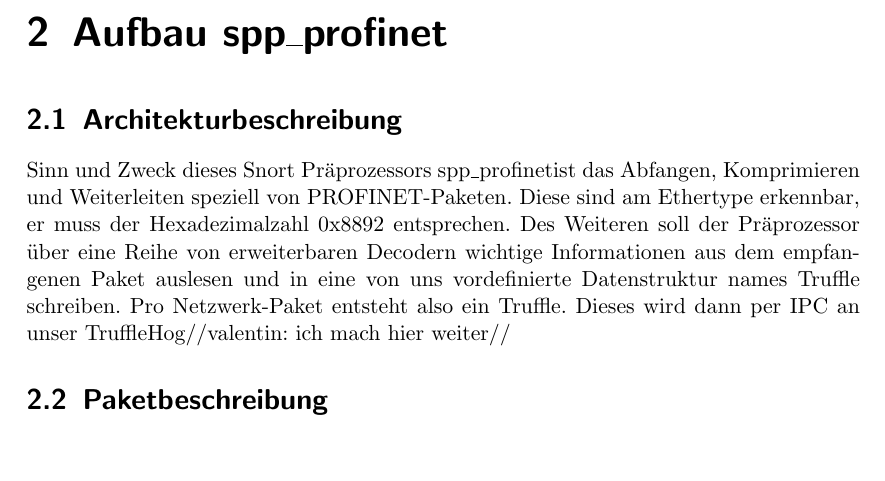
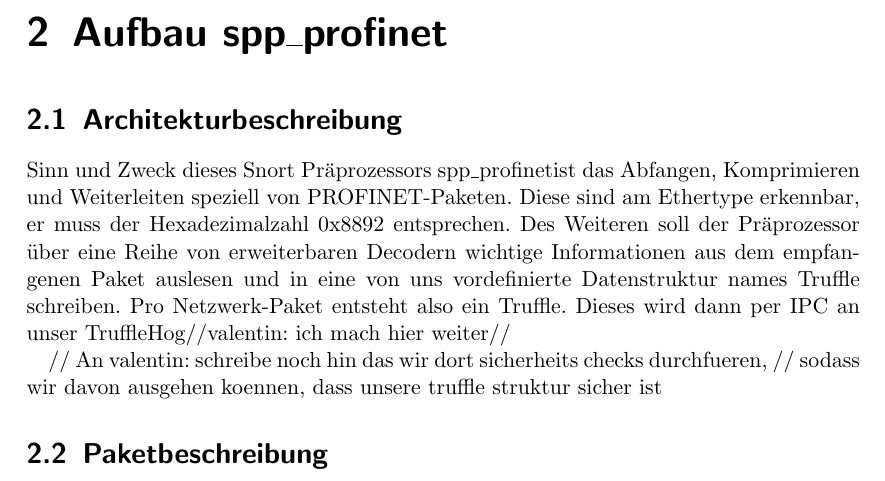
Before and after one commit to truffle-hog/documentation, a LaTeX thesis (design/document/design.tex, which reads design/document/chapters/spp_profinet-setup.tex): part of page 6 of 16, cut so that both start at the same text, the shorter picture padded with empty space. Compiled offline with pdfLaTeX.

Commit message:
message an valentin

```diff
--- a/design/document/chapters/spp_profinet-setup.tex
+++ b/design/document/chapters/spp_profinet-setup.tex
@@ -2,5 +2,16 @@
 
 \section{Architekturbeschreibung}
 
-Sinn und Zweck dieses \gls{snort} \gls{praeprozessor}s \sppname ist das Abfangen, Komprimieren und Weiterleiten speziell von \gls{profinet}-\glspl{paket}n. Diese sind am \gls{ethertype} erkennbar, er muss der Hexadezimalzahl 0x8892 entsprechen. Des Weiteren soll der \gls{praeprozessor} über eine Reihe von erweiterbaren Decodern wichtige Informationen aus dem empfangenen \gls{paket} auslesen und in eine von uns vordefinierte Datenstruktur names Truffle schreiben. Pro Netzwerk-\gls{paket} entsteht also ein Truffle. Dieses wird dann per \gls{ipc} an unser \programname //valentin: ich mach hier weiter//
+Sinn und Zweck dieses \gls{snort} \gls{praeprozessor}s \sppname ist das Abfangen,
+Komprimieren und Weiterleiten speziell von \gls{profinet}-\glspl{paket}n. Diese
+sind am \gls{ethertype} erkennbar, er muss der Hexadezimalzahl 0x8892 entsprechen.
+Des Weiteren soll der \gls{praeprozessor} über eine Reihe von erweiterbaren
+Decodern wichtige Informationen aus dem empfangenen \gls{paket} auslesen und in
+eine von uns vordefinierte Datenstruktur names Truffle schreiben. Pro
+Netzwerk-\gls{paket} entsteht also ein Truffle. Dieses wird dann per \gls{ipc}
+an unser \programname //valentin: ich mach hier weiter//
+
+// An valentin: schreibe noch hin das wir dort sicherheits checks durchfueren,
+// sodass wir davon ausgehen koennen, dass unsere truffle struktur sicher ist
+
 \section{Paketbeschreibung}
```
